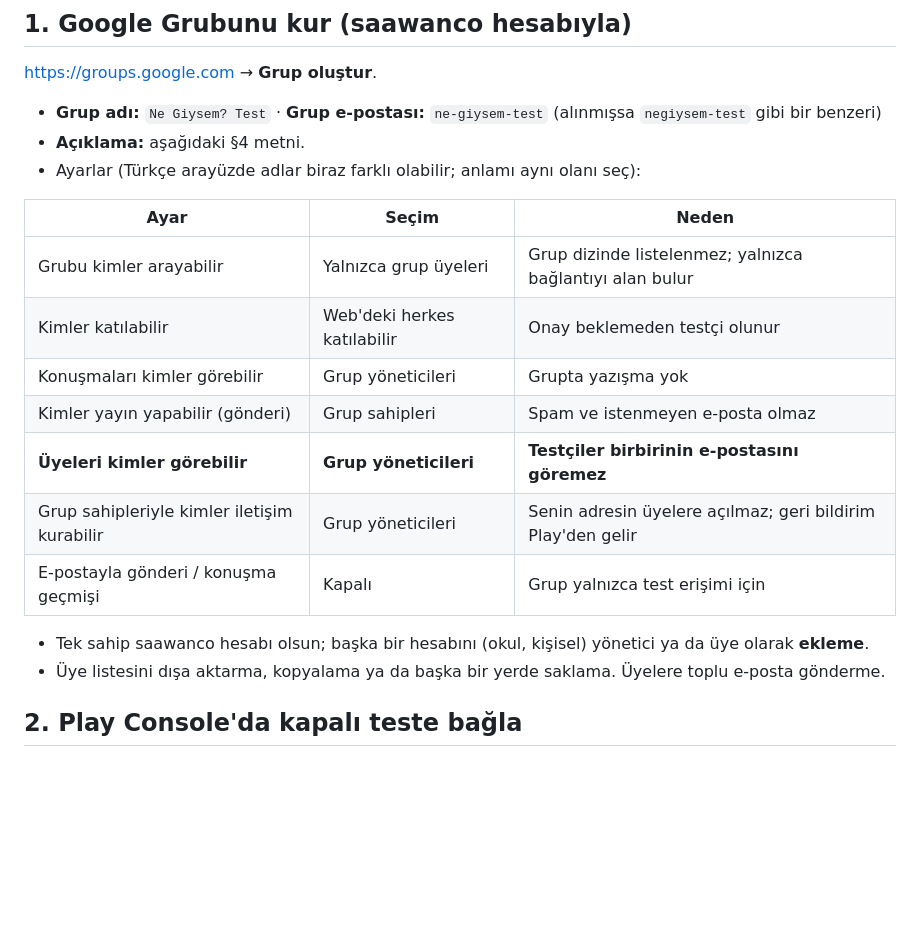
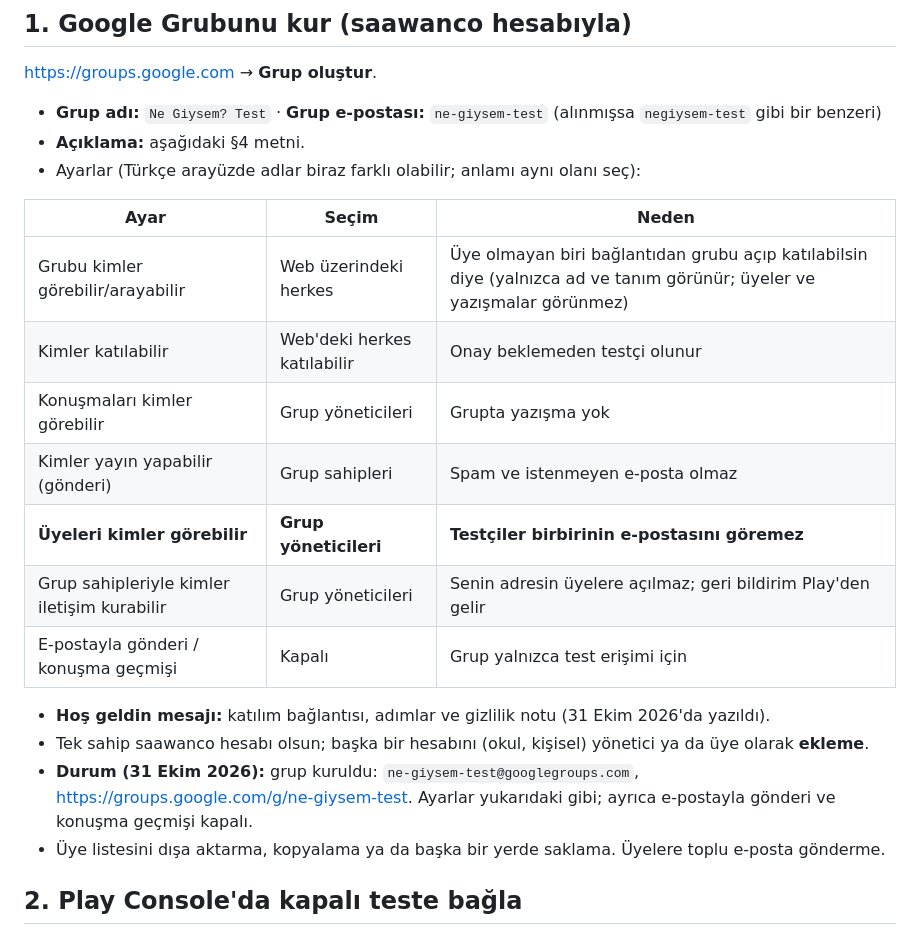
Before and after one commit to saawanco-source/ne-giysem-android, a Markdown page: store/play/kapali-test.md, the part around the change. Drawn GitHub-style; blank space fills up the shorter version.

Commit message:
Kapalı test kiti: grup kuruldu, ayarlar
Co-Authored-By: Claude Opus 5.5 <noreply@anthropic.com>
Claude-Session: https://claude.ai/code/session_01GVeiD9wVk58cdTMcuKfWye

```diff
--- a/store/play/kapali-test.md
+++ b/store/play/kapali-test.md
@@ -26,7 +26,7 @@ sırada senin ve test kullanıcılarının gizliliğini korumak için yapılacak
 
 | Ayar | Seçim | Neden |
 |---|---|---|
-| Grubu kimler arayabilir | Yalnızca grup üyeleri | Grup dizinde listelenmez; yalnızca bağlantıyı alan bulur |
+| Grubu kimler görebilir/arayabilir | Web üzerindeki herkes | Üye olmayan biri bağlantıdan grubu açıp katılabilsin diye (yalnızca ad ve tanım görünür; üyeler ve yazışmalar görünmez) |
 | Kimler katılabilir | Web'deki herkes katılabilir | Onay beklemeden testçi olunur |
 | Konuşmaları kimler görebilir | Grup yöneticileri | Grupta yazışma yok |
 | Kimler yayın yapabilir (gönderi) | Grup sahipleri | Spam ve istenmeyen e-posta olmaz |
@@ -34,7 +34,10 @@ sırada senin ve test kullanıcılarının gizliliğini korumak için yapılacak
 | Grup sahipleriyle kimler iletişim kurabilir | Grup yöneticileri | Senin adresin üyelere açılmaz; geri bildirim Play'den gelir |
 | E-postayla gönderi / konuşma geçmişi | Kapalı | Grup yalnızca test erişimi için |
 
+- **Hoş geldin mesajı:** katılım bağlantısı, adımlar ve gizlilik notu (31 Ekim 2026'da yazıldı).
 - Tek sahip saawanco hesabı olsun; başka bir hesabını (okul, kişisel) yönetici ya da üye olarak **ekleme**.
+- **Durum (31 Ekim 2026):** grup kuruldu: `ne-giysem-test@googlegroups.com`, <https://groups.google.com/g/ne-giysem-test>.
+  Ayarlar yukarıdaki gibi; ayrıca e-postayla gönderi ve konuşma geçmişi kapalı.
 - Üye listesini dışa aktarma, kopyalama ya da başka bir yerde saklama. Üyelere toplu e-posta gönderme.
 
 ## 2. Play Console'da kapalı teste bağla
```
